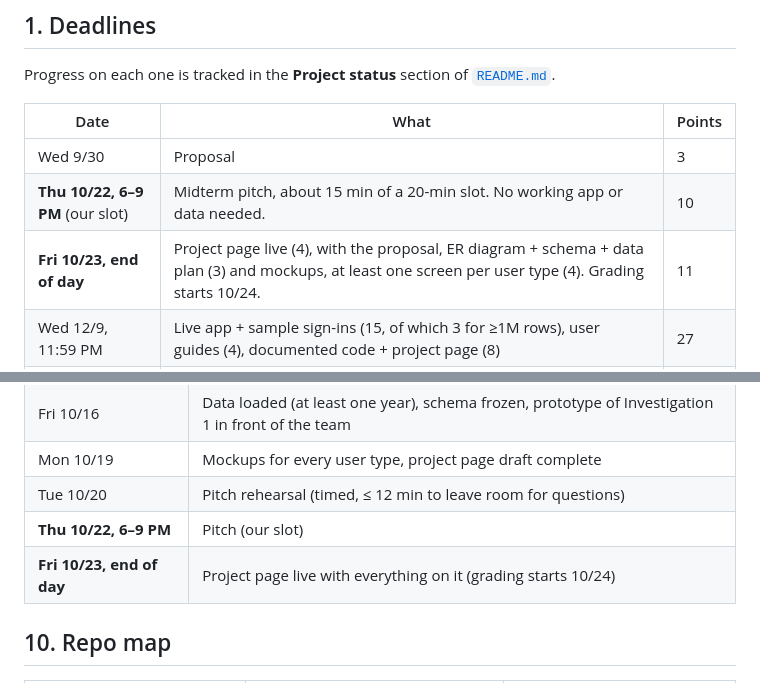
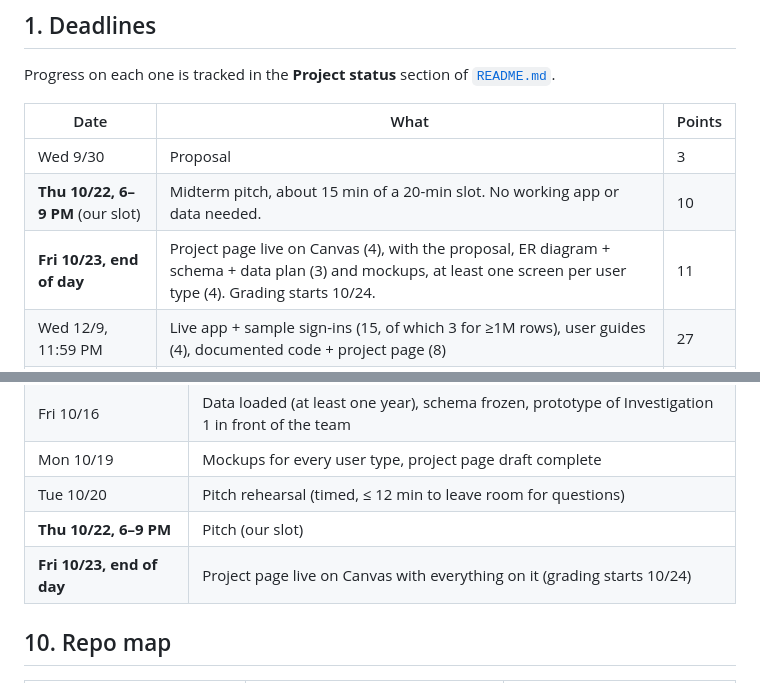
Before and after one commit to rohan1402/mortgage-market-explorer, a Markdown page: PROJECT.md, 2 parts joined by grey strips. Rendered like a GitHub page.

```diff
--- a/PROJECT.md
+++ b/PROJECT.md
@@ -17,7 +17,7 @@ Progress on each one is tracked in the **Project status** section of [`README.md
 |---|---|---|
 | Wed 9/30 | Proposal | 3 |
 | **Thu 10/22, 6–9 PM** (our slot) | Midterm pitch, about 15 min of a 20-min slot. No working app or data needed. | 10 |
-| **Fri 10/23, end of day** | Project page live (4), with the proposal, ER diagram + schema + data plan (3) and mockups, at least one screen per user type (4). Grading starts 10/24. | 11 |
+| **Fri 10/23, end of day** | Project page live on Canvas (4), with the proposal, ER diagram + schema + data plan (3) and mockups, at least one screen per user type (4). Grading starts 10/24. | 11 |
 | Wed 12/9, 11:59 PM | Live app + sample sign-ins (15, of which 3 for ≥1M rows), user guides (4), documented code + project page (8) | 27 |
 | Thu 12/10, in class | Final presentation, up to 15 min | 10 |
 | Before 12/10 | Bonus: real bugs found in other teams' apps | +2 |
@@ -94,7 +94,7 @@ Recommended set (covers all five of the professor's examples inside three workfl
 | Mon 10/19 | Mockups for every user type, project page draft complete |
 | Tue 10/20 | Pitch rehearsal (timed, ≤ 12 min to leave room for questions) |
 | **Thu 10/22, 6–9 PM** | Pitch (our slot) |
-| **Fri 10/23, end of day** | Project page live with everything on it (grading starts 10/24) |
+| **Fri 10/23, end of day** | Project page live on Canvas with everything on it (grading starts 10/24) |
 
 ## 10. Repo map
 
```
Also changed, not shown: README.md (+5 -6 lines), docs/open-decisions.md (+1 -1 lines).
